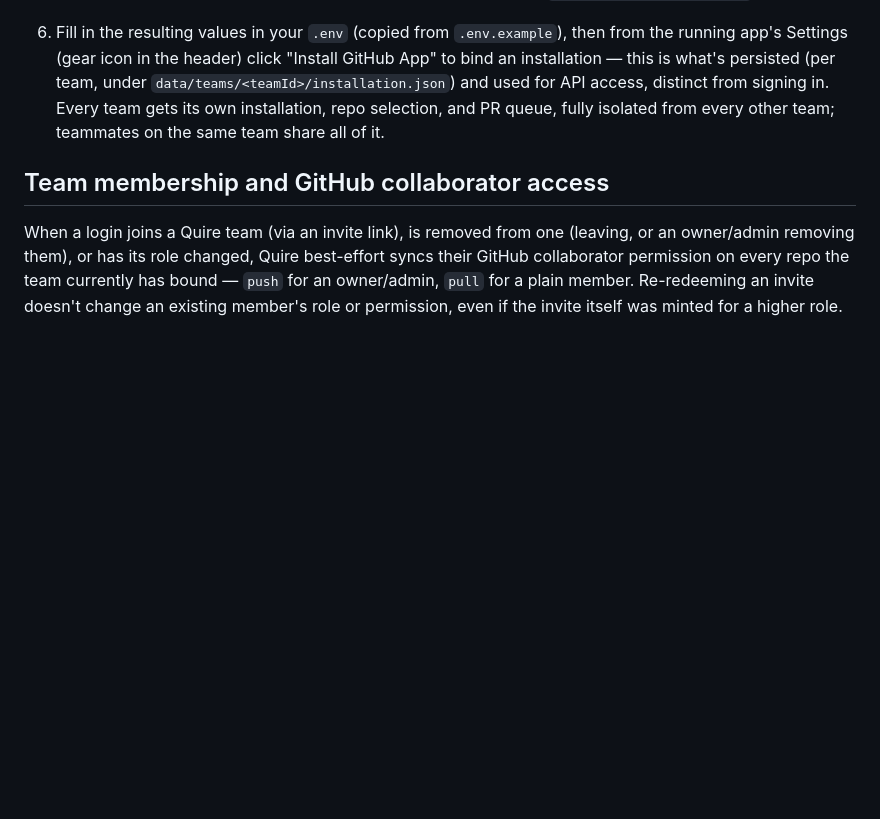
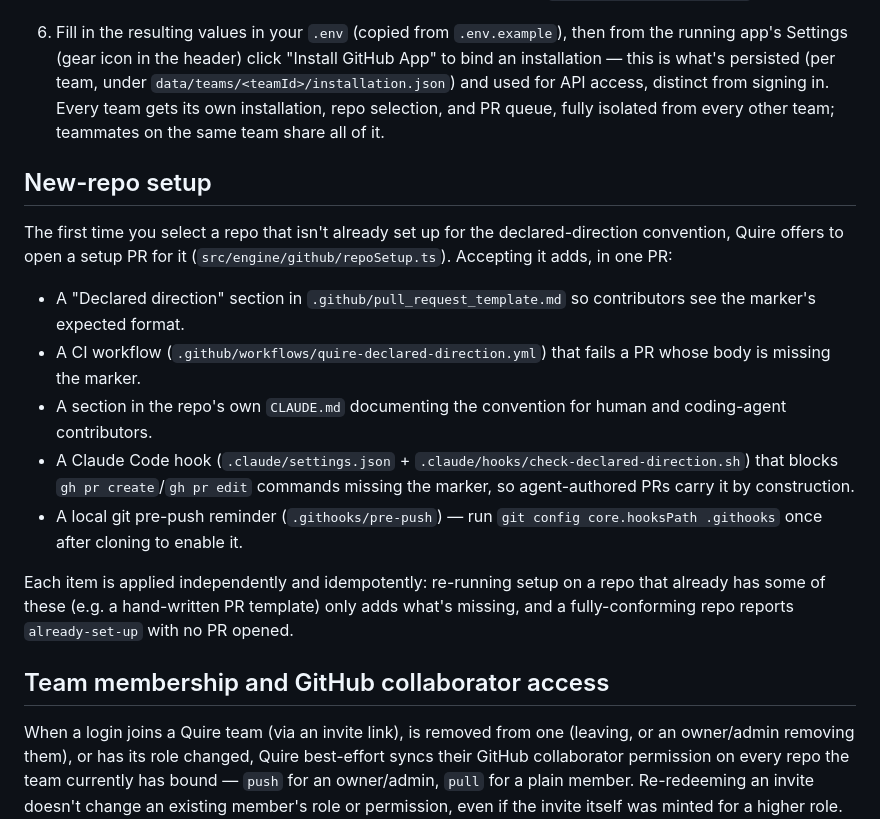
Before and after one commit to ethanluh/quire, a Markdown page: README.md, the part around the change. Rendered like a GitHub page; blank space fills up the shorter version.

Commit message:
Document the automated new-repo setup PR in the README
Explains the setup PR Quire offers to open on first selecting an
unconfigured repo: PR template section, CI check, CLAUDE.md docs,
Claude Code hook, and git pre-push reminder.

```diff
--- a/README.md
+++ b/README.md
@@ -82,6 +82,18 @@ Quire authenticates against GitHub as a GitHub App, not a personal access token.
    - **Webhook secret** — set your own value under "Webhook" → `GITHUB_APP_WEBHOOK_SECRET`.
 6. Fill in the resulting values in your `.env` (copied from `.env.example`), then from the running app's Settings (gear icon in the header) click "Install GitHub App" to bind an installation — this is what's persisted (per team, under `data/teams/<teamId>/installation.json`) and used for API access, distinct from signing in. Every team gets its own installation, repo selection, and PR queue, fully isolated from every other team; teammates on the same team share all of it.
 
+## New-repo setup
+
+The first time you select a repo that isn't already set up for the declared-direction convention, Quire offers to open a setup PR for it (`src/engine/github/repoSetup.ts`). Accepting it adds, in one PR:
+
+- A "Declared direction" section in `.github/pull_request_template.md` so contributors see the marker's expected format.
+- A CI workflow (`.github/workflows/quire-declared-direction.yml`) that fails a PR whose body is missing the marker.
+- A section in the repo's own `CLAUDE.md` documenting the convention for human and coding-agent contributors.
+- A Claude Code hook (`.claude/settings.json` + `.claude/hooks/check-declared-direction.sh`) that blocks `gh pr create`/`gh pr edit` commands missing the marker, so agent-authored PRs carry it by construction.
+- A local git pre-push reminder (`.githooks/pre-push`) — run `git config core.hooksPath .githooks` once after cloning to enable it.
+
+Each item is applied independently and idempotently: re-running setup on a repo that already has some of these (e.g. a hand-written PR template) only adds what's missing, and a fully-conforming repo reports `already-set-up` with no PR opened.
+
 ## Team membership and GitHub collaborator access
 
 When a login joins a Quire team (via an invite link), is removed from one (leaving, or an owner/admin removing them), or has its role changed, Quire best-effort syncs their GitHub collaborator permission on every repo the team currently has bound — `push` for an owner/admin, `pull` for a plain member. Re-redeeming an invite doesn't change an existing member's role or permission, even if the invite itself was minted for a higher role. Unbinding a repo from the team (or disconnecting an installation) also revokes every current member's GitHub collaborator access on that repo, not just future joins/leaves. This requires the "Administration: Read & write" permission above; if it's missing (e.g. an installation that hasn't re-approved it yet) or the team has no repos bound yet, the underlying Quire-side change itself still succeeds — only the GitHub-side sync is skipped or fails. A failed sync is logged server-side and also recorded per team; an owner/admin can read the current unresolved list from `GET /account/team/collaborator-sync-issues`, which clears an entry automatically once a later sync for that same login/repo succeeds.
```
